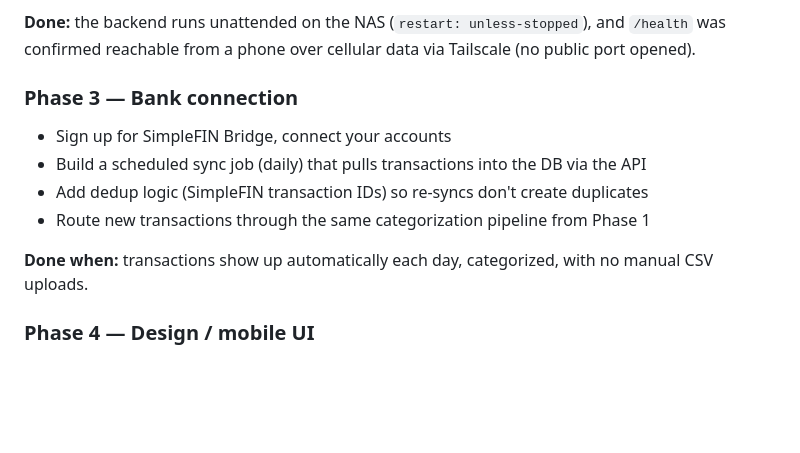
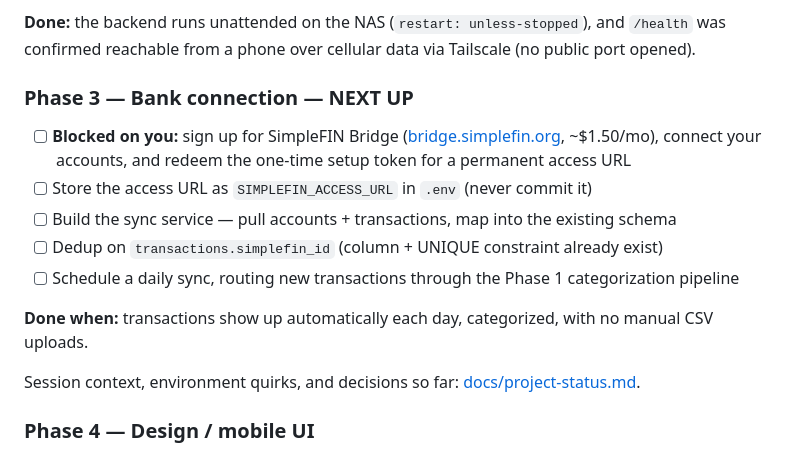
Before and after one commit to yangtaowang1111/household-finance-app, a Markdown page: CLAUDE.md, the part around the change. Drawn GitHub-style; blank space fills up the shorter version.

```diff
--- a/CLAUDE.md
+++ b/CLAUDE.md
@@ -90,13 +90,17 @@ Full walkthrough: [docs/phase2-nas-deployment.md](docs/phase2-nas-deployment.md)
 
 **Done:** the backend runs unattended on the NAS (`restart: unless-stopped`), and `/health` was confirmed reachable from a phone over cellular data via Tailscale (no public port opened).
 
-### Phase 3 — Bank connection
-- Sign up for SimpleFIN Bridge, connect your accounts
-- Build a scheduled sync job (daily) that pulls transactions into the DB via the API
-- Add dedup logic (SimpleFIN transaction IDs) so re-syncs don't create duplicates
-- Route new transactions through the same categorization pipeline from Phase 1
+### Phase 3 — Bank connection — NEXT UP
+
+- [ ] **Blocked on you:** sign up for SimpleFIN Bridge ([bridge.simplefin.org](https://bridge.simplefin.org), ~$1.50/mo), connect your accounts, and redeem the one-time setup token for a permanent access URL
+- [ ] Store the access URL as `SIMPLEFIN_ACCESS_URL` in `.env` (never commit it)
+- [ ] Build the sync service — pull accounts + transactions, map into the existing schema
+- [ ] Dedup on `transactions.simplefin_id` (column + UNIQUE constraint already exist)
+- [ ] Schedule a daily sync, routing new transactions through the Phase 1 categorization pipeline
 
 **Done when:** transactions show up automatically each day, categorized, with no manual CSV uploads.
+
+Session context, environment quirks, and decisions so far: [docs/project-status.md](docs/project-status.md).
 
 ### Phase 4 — Design / mobile UI
 - Use Claude Design to mock up: dashboard (net worth + monthly summary), transaction list, category management, budget view with trend charts
```
Also changed, not shown: docs/project-status.md (added, +105 -0 lines).
